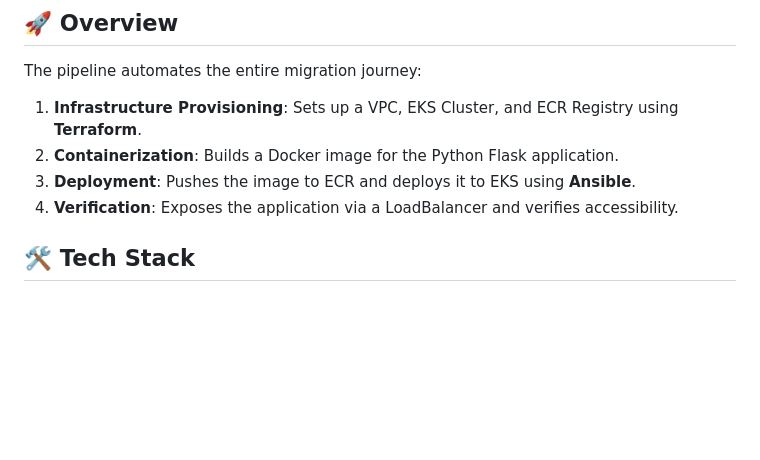
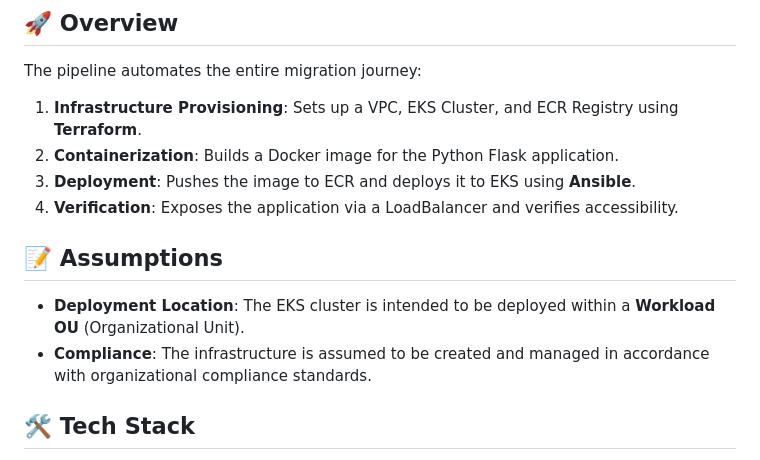
Before and after one commit to holpunk/migration_on_premises_vm_to_eks, a Markdown page: README.md, the part around the change. GitHub-like rendering; blank space fills up the shorter version.

Commit message:
docs: Add assumptions section to README detailing deployment location and compliance.

```diff
--- a/README.md
+++ b/README.md
@@ -9,6 +9,11 @@ The pipeline automates the entire migration journey:
 2.  **Containerization**: Builds a Docker image for the Python Flask application.
 3.  **Deployment**: Pushes the image to ECR and deploys it to EKS using **Ansible**.
 4.  **Verification**: Exposes the application via a LoadBalancer and verifies accessibility.
+
+## 📝 Assumptions
+
+-   **Deployment Location**: The EKS cluster is intended to be deployed within a **Workload OU** (Organizational Unit).
+-   **Compliance**: The infrastructure is assumed to be created and managed in accordance with organizational compliance standards.
 
 ## 🛠 Tech Stack
 
```
